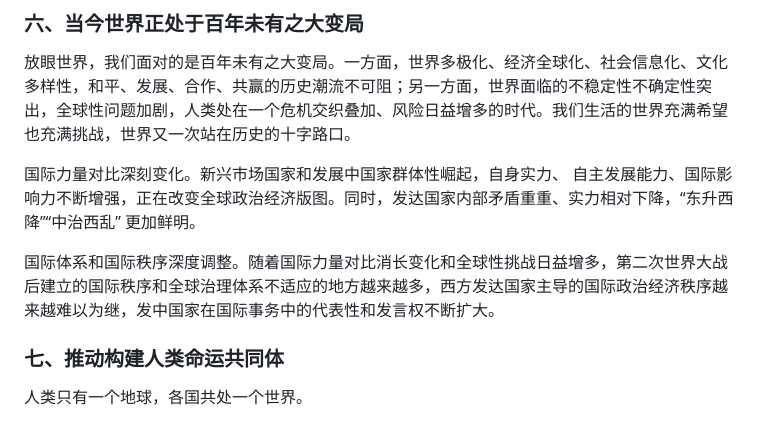
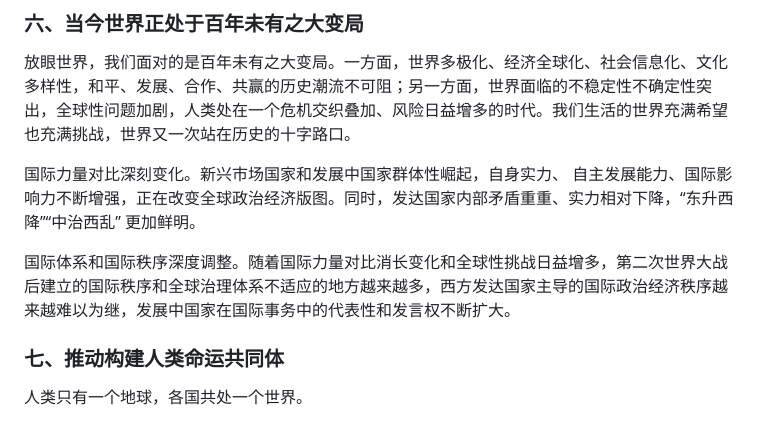
Before and after one commit to RickyZhu-420/Notes-on-IXJTSCCNE, a Markdown page: Fuhang Yang的习概复习.md, the part around the change. Drawn GitHub-style.

Commit message:
Update Fuhang Yang的习概复习.md
Correct typo

```diff
--- a/Fuhang Yang的习概复习.md
+++ b/Fuhang Yang的习概复习.md
@@ -181,7 +181,7 @@
 
 国际力量对比深刻变化。新兴市场国家和发展中国家群体性崛起，自身实力、 自主发展能力、国际影响力不断增强，正在改变全球政治经济版图。同时，发达国家内部矛盾重重、实力相对下降，“东升西降”“中治西乱” 更加鲜明。
 
-国际体系和国际秩序深度调整。随着国际力量对比消长变化和全球性挑战日益增多，第二次世界大战后建立的国际秩序和全球治理体系不适应的地方越来越多，西方发达国家主导的国际政治经济秩序越来越难以为继，发中国家在国际事务中的代表性和发言权不断扩大。
+国际体系和国际秩序深度调整。随着国际力量对比消长变化和全球性挑战日益增多，第二次世界大战后建立的国际秩序和全球治理体系不适应的地方越来越多，西方发达国家主导的国际政治经济秩序越来越难以为继，发展中国家在国际事务中的代表性和发言权不断扩大。
 
 
 
```
